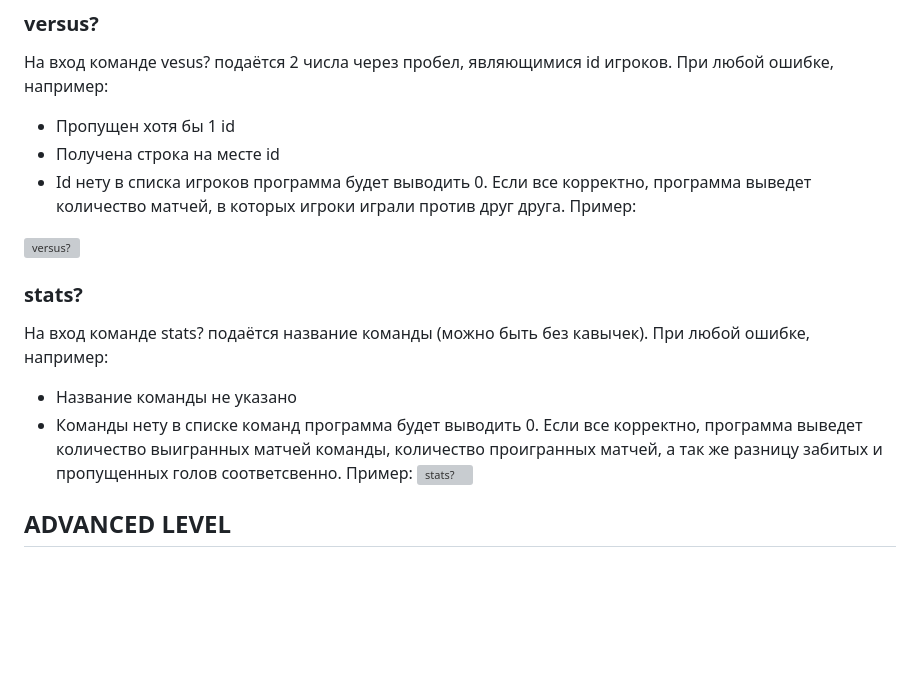
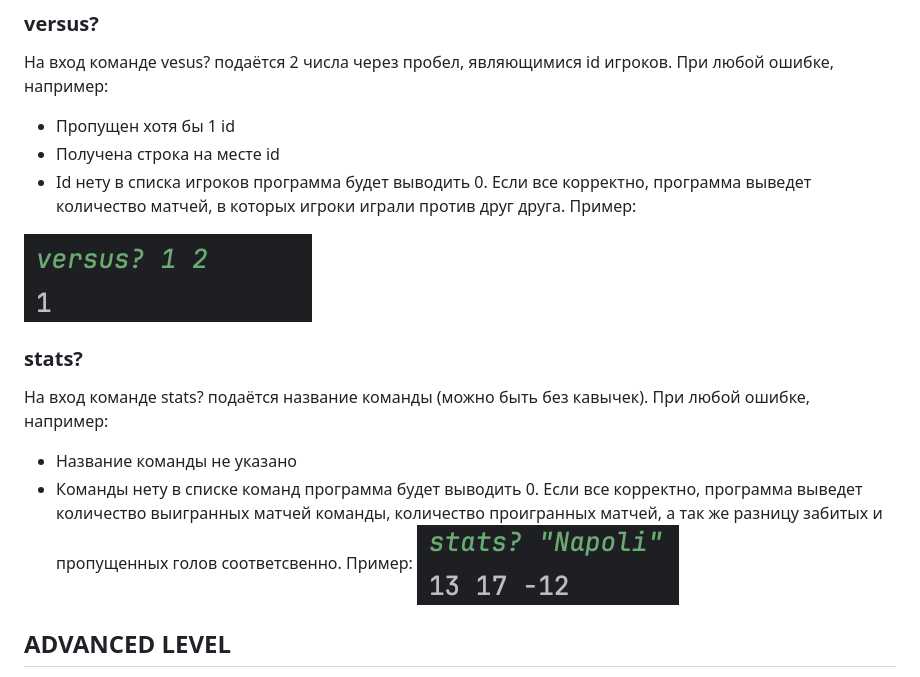
Before and after one commit to JOJARvevo/LKSH_exam_serv, a Markdown page: README.md, the part around the change printed below. Drawn GitHub-style; blank space fills up the shorter version; grey boxes are pictures that could not be loaded.

```diff
--- a/README.md
+++ b/README.md
@@ -48,7 +48,7 @@ Zlatan Ibrahimovic
 программа будет выводить 0.
 Если все корректно, программа выведет количество матчей, в которых игроки играли против друг друга. Пример:
 
-![versus?](media/img1.jpg)
+![versus?](media/img1.png)
 
 ### stats?
 
@@ -57,7 +57,7 @@ Zlatan Ibrahimovic
 - Команды нету в списке команд
 программа будет выводить 0.
 Если все корректно, программа выведет количество выигранных матчей команды, количество проигранных матчей, а так же разницу забитых и пропущенных голов соответсвенно. Пример:
-![stats?](media/img2.jpg)
+![stats?](media/img2.png)
 
 ## ADVANCED LEVEL
 
```
Also changed, not shown: other parts of README.md (+5 -5 lines).
